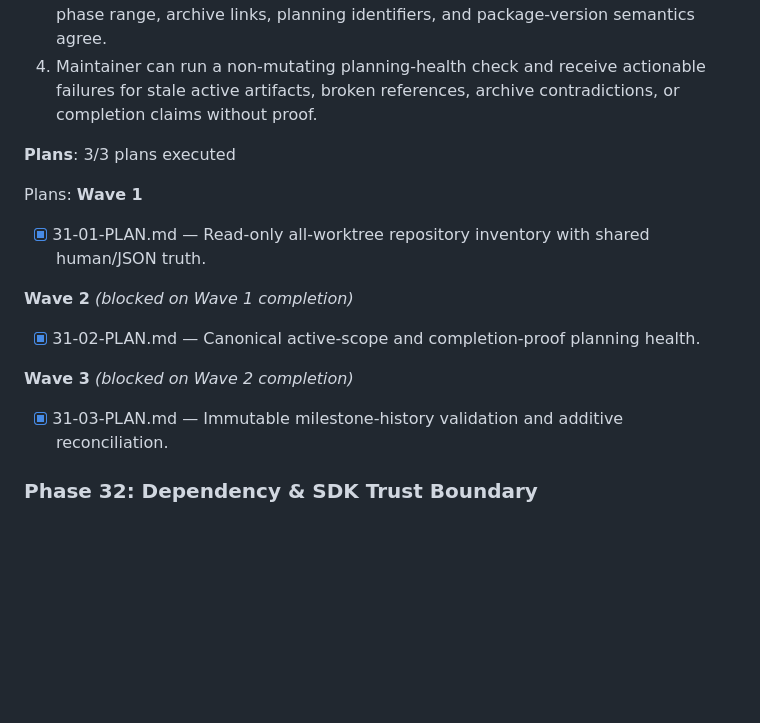
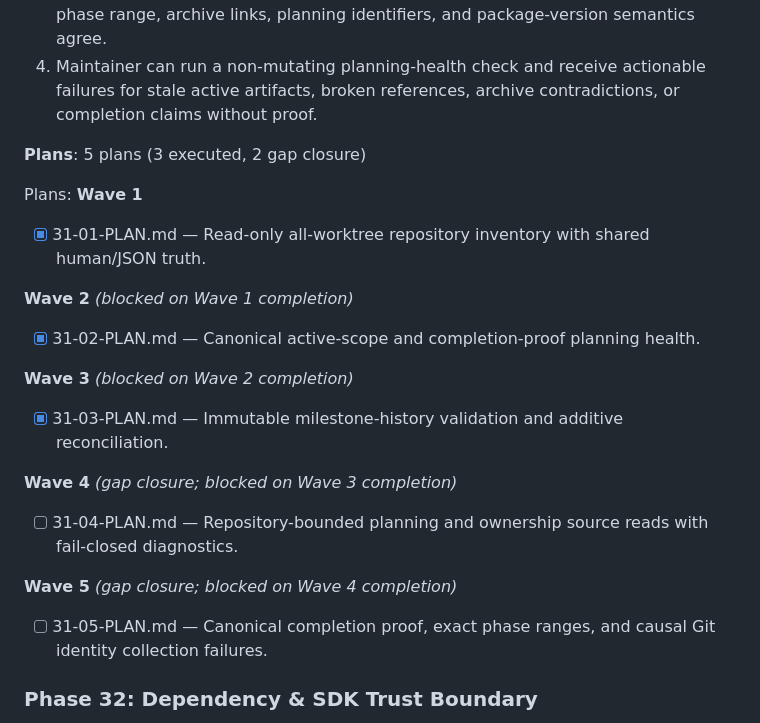
Before and after one commit to szTheory/oarlock, a Markdown page: .planning/ROADMAP.md, the part around the change. Drawn GitHub-style; blank space fills up the shorter version.

Commit message:
docs(31): create gap closure plans

```diff
--- a/.planning/ROADMAP.md
+++ b/.planning/ROADMAP.md
@@ -44,7 +44,7 @@ remain guidance and require explicit promotion through a later discovery cycle.
   3. Maintainer can navigate a continuous milestone history whose shipped status, phase range, archive links, planning identifiers, and package-version semantics agree.
   4. Maintainer can run a non-mutating planning-health check and receive actionable failures for stale active artifacts, broken references, archive contradictions, or completion claims without proof.
 
-**Plans**: 3/3 plans executed
+**Plans**: 5 plans (3 executed, 2 gap closure)
 
 Plans:
 **Wave 1**
@@ -58,6 +58,14 @@ Plans:
 **Wave 3** *(blocked on Wave 2 completion)*
 
 - [x] 31-03-PLAN.md — Immutable milestone-history validation and additive reconciliation.
+
+**Wave 4** *(gap closure; blocked on Wave 3 completion)*
+
+- [ ] 31-04-PLAN.md — Repository-bounded planning and ownership source reads with fail-closed diagnostics.
+
+**Wave 5** *(gap closure; blocked on Wave 4 completion)*
+
+- [ ] 31-05-PLAN.md — Canonical completion proof, exact phase ranges, and causal Git identity collection failures.
 
 ### Phase 32: Dependency & SDK Trust Boundary
 
```
Also changed, not shown: 2 other files.
